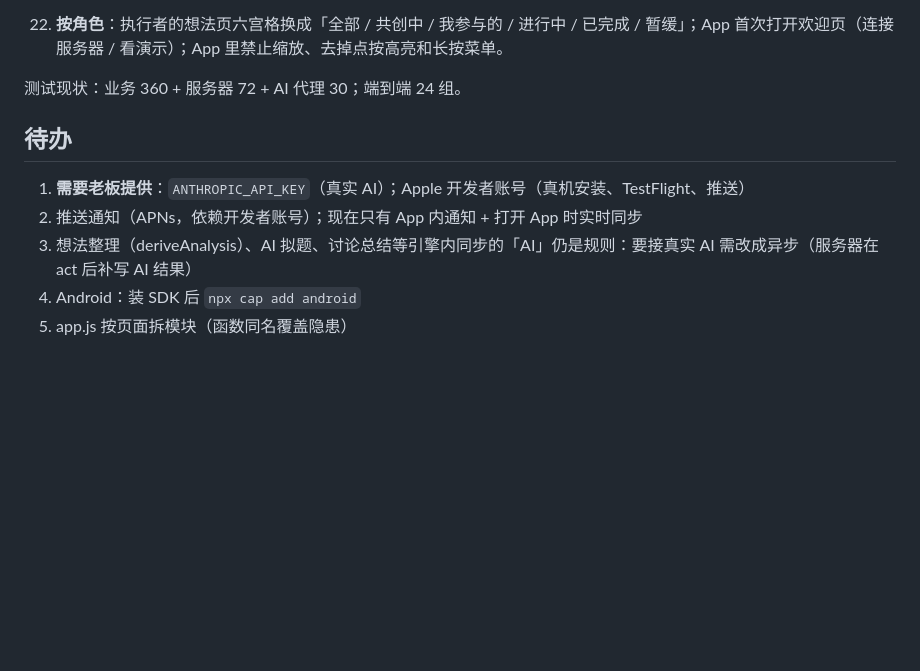
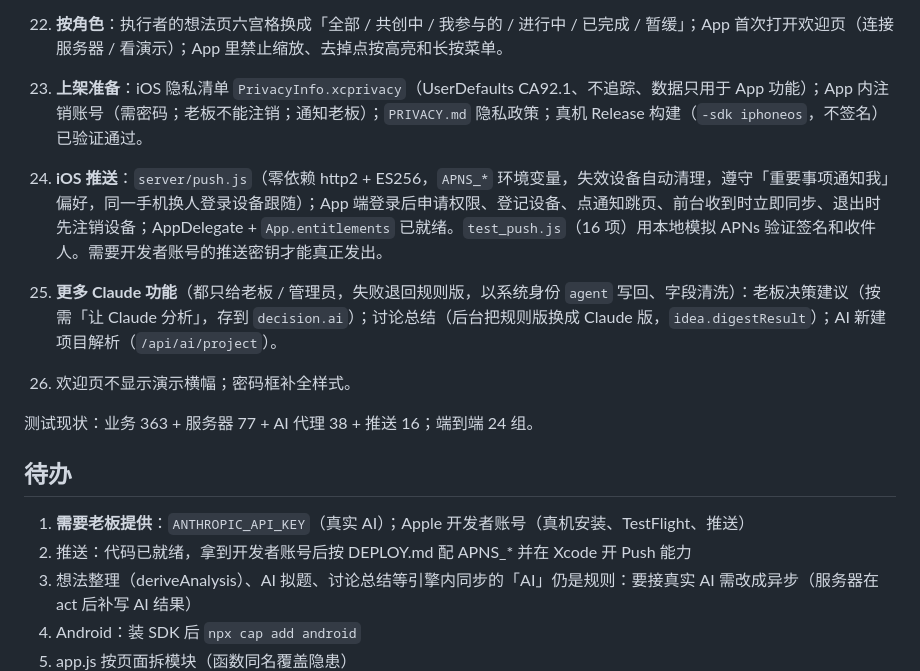
Before and after one commit to enoslee0701-dev/WXS_OS, a Markdown page: HANDOFF.md, the part around the change. Rendered like a GitHub page; blank space fills up the shorter version.

Commit message:
HANDOFF 更新
Co-Authored-By: Claude Opus 5.5 <noreply@anthropic.com>

```diff
--- a/HANDOFF.md
+++ b/HANDOFF.md
@@ -64,11 +64,16 @@ AI 知识库新增「录音口述，AI 整理成规则」（#/kb/voice，仅老
 21. **构建拦截同名函数**：build.js 检查 app.js 同名函数（曾把 `W(id)` 覆盖导致项目页报错）。
 22. **按角色**：执行者的想法页六宫格换成「全部 / 共创中 / 我参与的 / 进行中 / 已完成 / 暂缓」；App 首次打开欢迎页（连接服务器 / 看演示）；App 里禁止缩放、去掉点按高亮和长按菜单。
 
-测试现状：业务 360 + 服务器 72 + AI 代理 30；端到端 24 组。
+23. **上架准备**：iOS 隐私清单 `PrivacyInfo.xcprivacy`（UserDefaults CA92.1、不追踪、数据只用于 App 功能）；App 内注销账号（需密码；老板不能注销；通知老板）；`PRIVACY.md` 隐私政策；真机 Release 构建（`-sdk iphoneos`，不签名）已验证通过。
+24. **iOS 推送**：`server/push.js`（零依赖 http2 + ES256，`APNS_*` 环境变量，失效设备自动清理，遵守「重要事项通知我」偏好，同一手机换人登录设备跟随）；App 端登录后申请权限、登记设备、点通知跳页、前台收到时立即同步、退出时先注销设备；AppDelegate + `App.entitlements` 已就绪。`test_push.js`（16 项）用本地模拟 APNs 验证签名和收件人。需要开发者账号的推送密钥才能真正发出。
+25. **更多 Claude 功能**（都只给老板 / 管理员，失败退回规则版，以系统身份 `agent` 写回、字段清洗）：老板决策建议（按需「让 Claude 分析」，存到 `decision.ai`）；讨论总结（后台把规则版换成 Claude 版，`idea.digestResult`）；AI 新建项目解析（`/api/ai/project`）。
+26. 欢迎页不显示演示横幅；密码框补全样式。
+
+测试现状：业务 363 + 服务器 77 + AI 代理 38 + 推送 16；端到端 24 组。
 
 ## 待办
 1. **需要老板提供**：`ANTHROPIC_API_KEY`（真实 AI）；Apple 开发者账号（真机安装、TestFlight、推送）
-2. 推送通知（APNs，依赖开发者账号）；现在只有 App 内通知 + 打开 App 时实时同步
+2. 推送：代码已就绪，拿到开发者账号后按 DEPLOY.md 配 APNS_* 并在 Xcode 开 Push 能力
 3. 想法整理（deriveAnalysis）、AI 拟题、讨论总结等引擎内同步的「AI」仍是规则：要接真实 AI 需改成异步（服务器在 act 后补写 AI 结果）
 4. Android：装 SDK 后 `npx cap add android`
 5. app.js 按页面拆模块（函数同名覆盖隐患）
```
